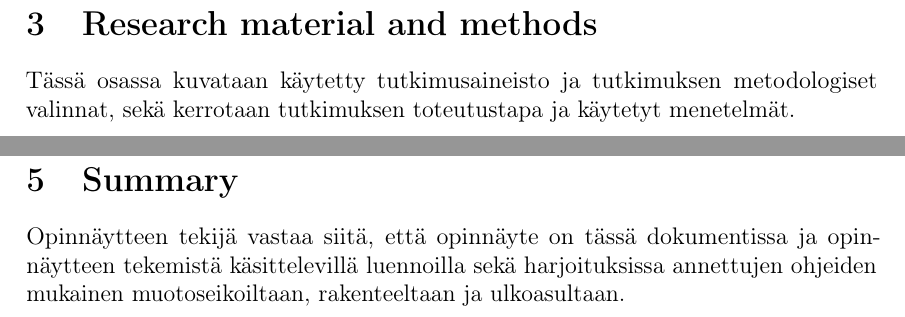
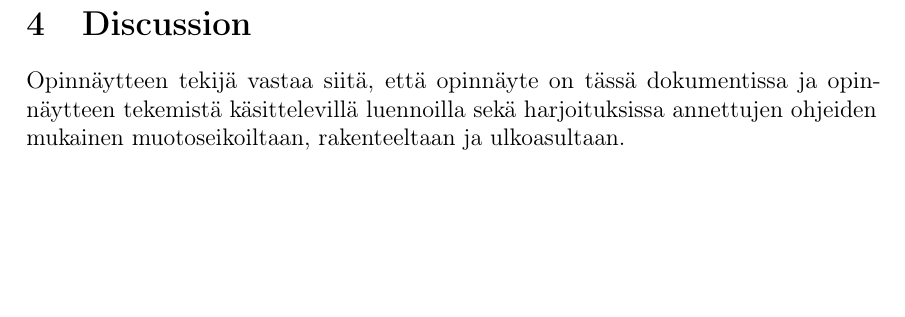
Before and after one commit to sulmanen/abtesting, a LaTeX thesis (abtesting.tex): two parts of pages 15 and 17 of 21 before the commit and part of page 16 of 20 after it, the two joined at a grey line, cut at the place of the change, the shorter picture padded with empty space. Compiled offline with pdfLaTeX; a LaTeX package or settings file that is missing is left out.

Commit message:
use IMRD

```diff
--- a/abtesting.tex
+++ b/abtesting.tex
@@ -705,17 +705,7 @@ ISSN-numeroita vaadita.
 
 \clearpage
 
-\section{Research material and methods}
-%\section{Tutkimusaineisto ja -menetelm\"at}
-
-T\"ass\"a osassa kuvataan k\"aytetty tutkimusaineisto ja
-tutkimuksen metodologiset valinnat, sek\"a
-kerrotaan tutkimuksen toteutustapa ja k\"aytetyt menetelm\"at.
-
-\clearpage
-
 \section{Results}
-%\section{Tulokset}
 
 T\"ass\"a osassa esitet\"a\"an tulokset ja vastataan tutkielman alussa
 esitettyihin tutkimuskysymyksiin. Tieteellisen kirjoitelman
@@ -738,24 +728,14 @@ voi luotettavuuden arviointi olla my\"os siell\"a.
 
 \clearpage
 
-\section{Summary}
-%\section{Yhteenveto}
+\section{Discussion}
 
 Opinn\"aytteen tekij\"a vastaa siit\"a, ett\"a opinn\"ayte on t\"ass\"a dokumentissa
 ja opinn\"aytteen tekemist\"a k\"asittelevill\"a luennoilla sek\"a
 harjoituksissa annettujen ohjeiden mukainen muotoseikoiltaan,
 rakenteeltaan ja ulkoasultaan.
 
-
-
 \clearpage
-%% L\"ahdeluettelo
-%%
-%% \phantomsection varmistaa, ett\"a hyperref-paketti latoo hypertekstilinkit
-%% oikein.
-%%
-%% The \phantomsection command is nessesary for hyperref to jump to the
-%% correct page, in other words it puts a hyper marker on the page.
 
 \phantomsection
 \addcontentsline{toc}{section}{\refname}
```
Also changed, not shown: abtesting.tex (2 more changed lines).
